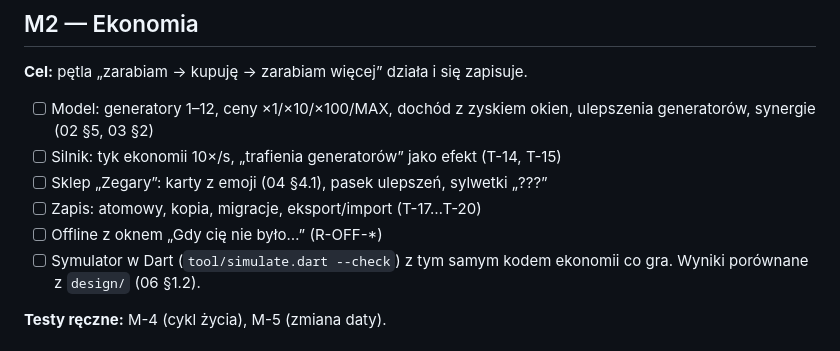
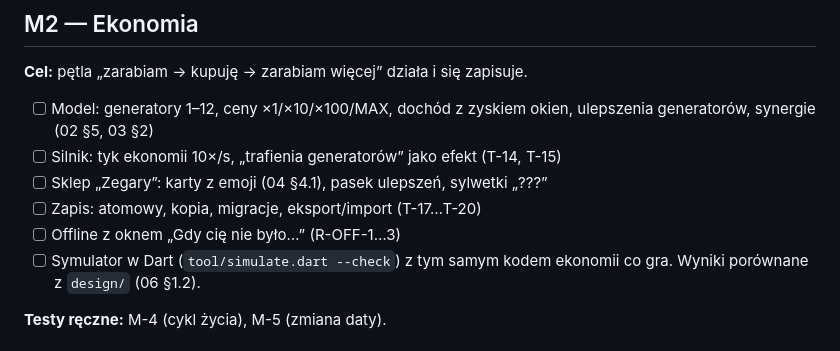
Before and after one commit to Dombearx/Hit10, a Markdown page: docs/07-plan.md, the part around the change. GitHub-like rendering.

```diff
--- a/docs/07-plan.md
+++ b/docs/07-plan.md
@@ -70,7 +70,7 @@ Rozstrzygamy też, czy potrzebna jest kalibracja opóźnienia ekranu (T-13).
 - [ ] Sklep „Zegary”: karty z emoji (04 §4.1), pasek ulepszeń, sylwetki
       „???”
 - [ ] Zapis: atomowy, kopia, migracje, eksport/import (T-17…T-20)
-- [ ] Offline z oknem „Gdy cię nie było…” (R-OFF-*)
+- [ ] Offline z oknem „Gdy cię nie było…” (R-OFF-1…3)
 - [ ] Symulator w Dart (`tool/simulate.dart --check`) z tym samym kodem
       ekonomii co gra. Wyniki porównane z `design/` (06 §1.2).
 
```
